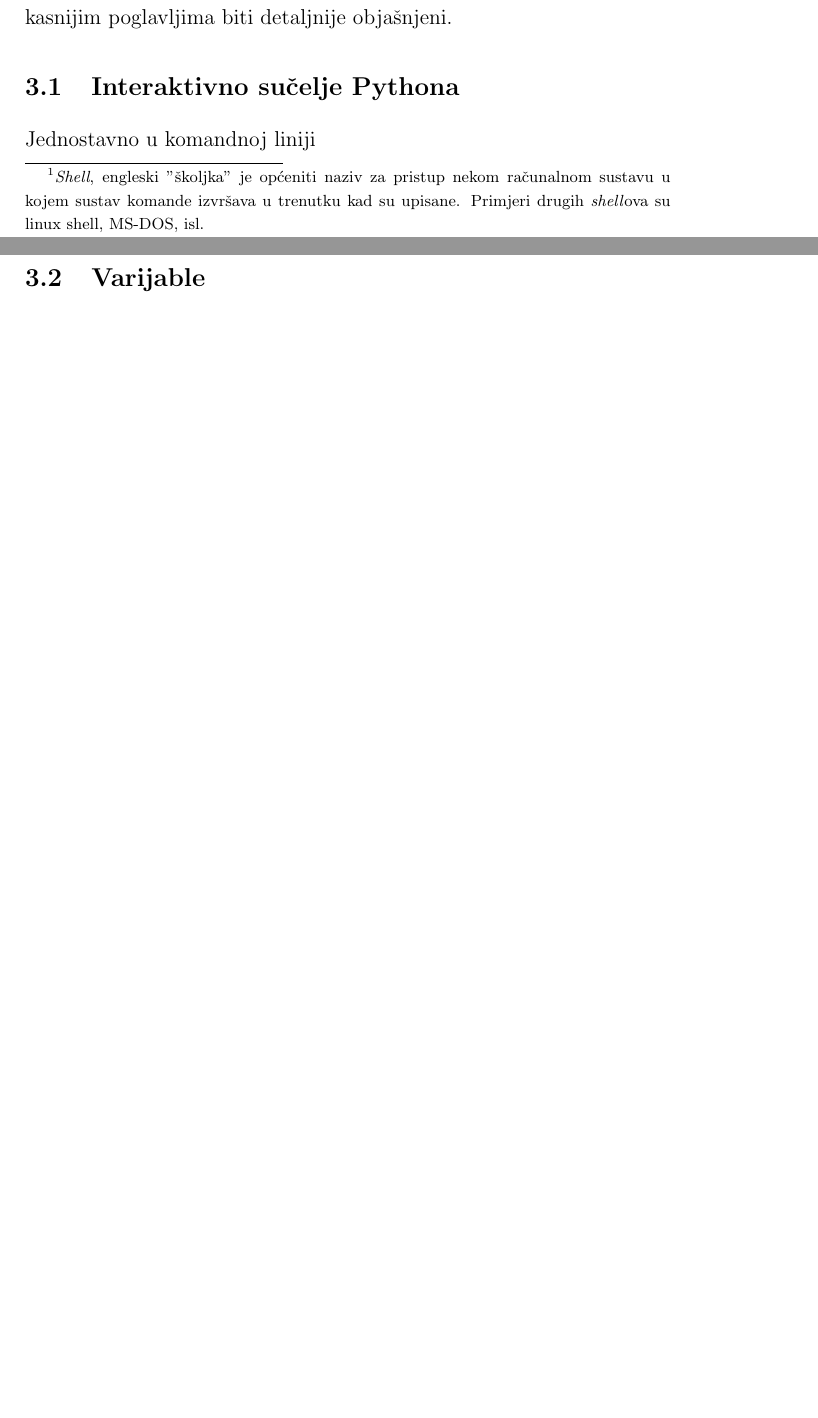
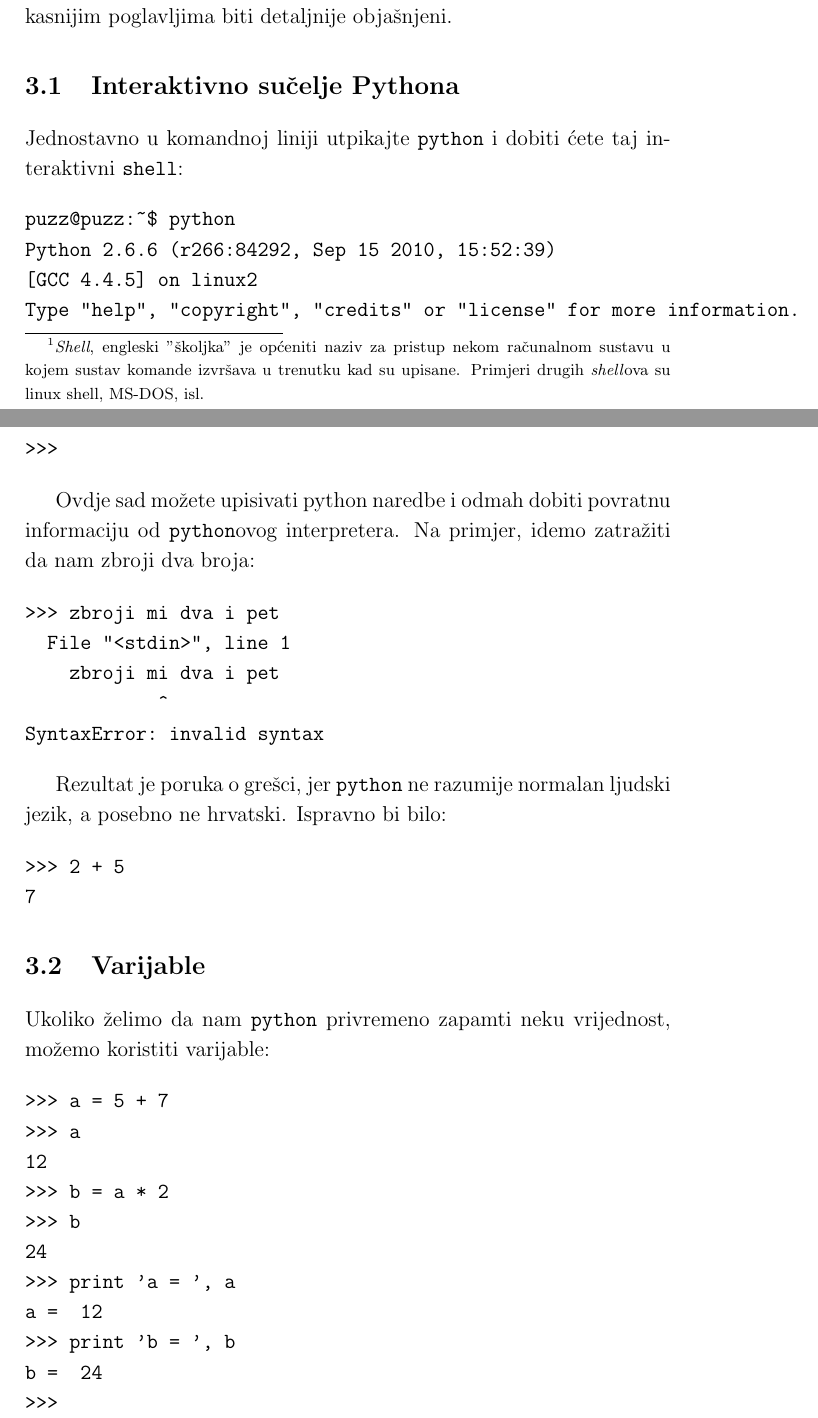
Before and after one commit to tkrajina/uvod-u-programiranje-python, a LaTeX document (pznp.tex, which reads interaktivni.tex): two parts of pages 24 and 25 of 67 before the commit and two parts of pages 24 and 25 of 68 after it, joined at a grey line, cut so that both start at the same text, the shorter picture padded with empty space. Compiled offline with pdfLaTeX.

Commit message:
Interaktivni shell, par primjera

```diff
--- a/interaktivni.tex
+++ b/interaktivni.tex
@@ -20,9 +20,53 @@ objašnjeni.
 
 \section{Interaktivno sučelje Pythona}
 
-Jednostavno u komandnoj liniji
+Jednostavno u komandnoj liniji utpikajte \verb+python+ i dobiti ćete taj interaktivni
+\verb+shell+:
+
+\begin{verbatim}
+puzz@puzz:~$ python
+Python 2.6.6 (r266:84292, Sep 15 2010, 15:52:39)
+[GCC 4.4.5] on linux2
+Type "help", "copyright", "credits" or "license" for more information.
+>>>
+\end{verbatim}
+
+Ovdje sad možete upisivati python naredbe i odmah dobiti povratnu informaciju od \verb+python+ovog
+interpretera. Na primjer, idemo zatražiti da nam zbroji dva broja:
+
+\begin{verbatim}
+>>> zbroji mi dva i pet
+  File "<stdin>", line 1
+    zbroji mi dva i pet
+            ^
+SyntaxError: invalid syntax
+\end{verbatim}
+
+Rezultat je poruka o grešci, jer \verb+python+ ne razumije normalan ljudski jezik, a posebno ne
+hrvatski. Ispravno bi bilo:
+
+\begin{verbatim}
+>>> 2 + 5
+7
+\end{verbatim}
 
 \section{Varijable}
+
+Ukoliko želimo da nam \verb+python+ privremeno zapamti neku vrijednost, možemo koristiti varijable:
+
+\begin{verbatim}
+>>> a = 5 + 7
+>>> a
+12
+>>> b = a * 2
+>>> b
+24
+>>> print 'a = ', a
+a =  12
+>>> print 'b = ', b
+b =  24
+>>>
+\end{verbatim}
 
 \section{Brojevi i matematički izrazi}
 
```
